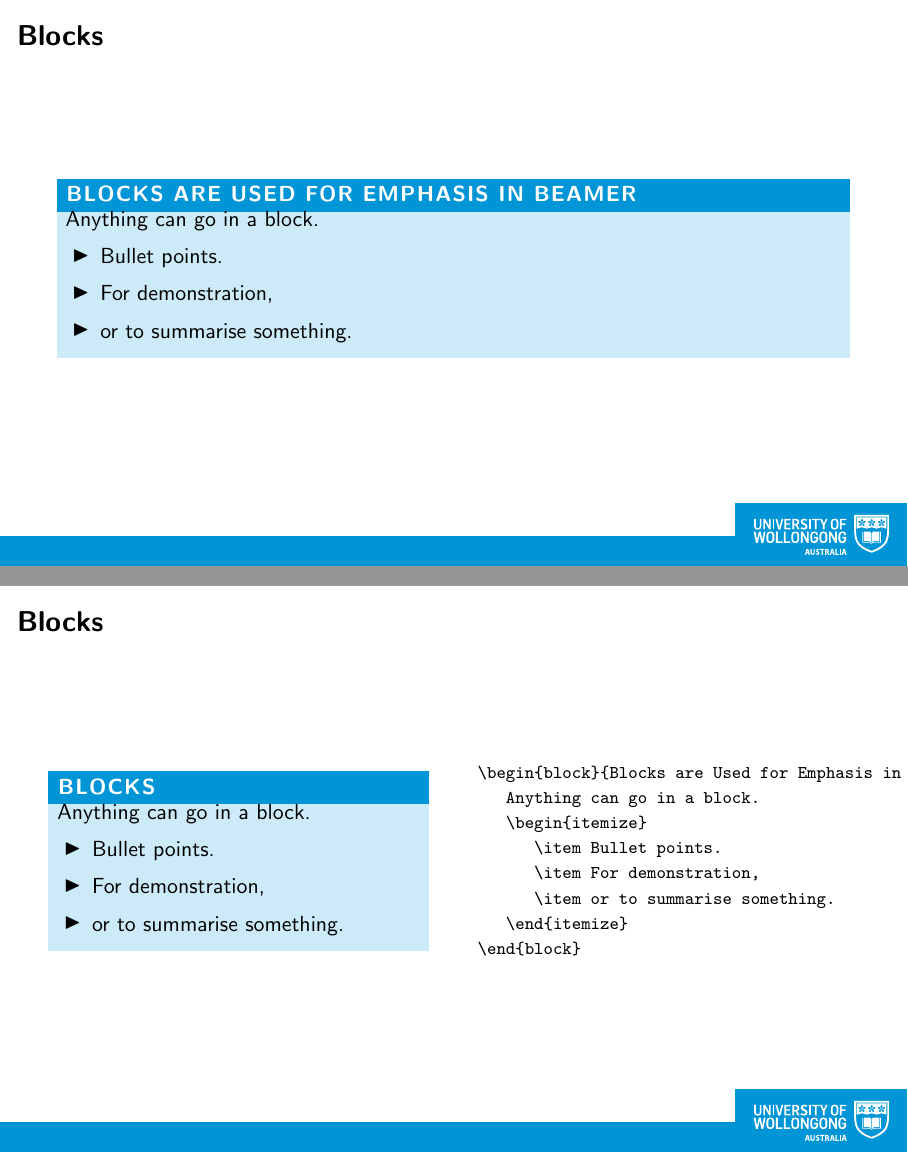
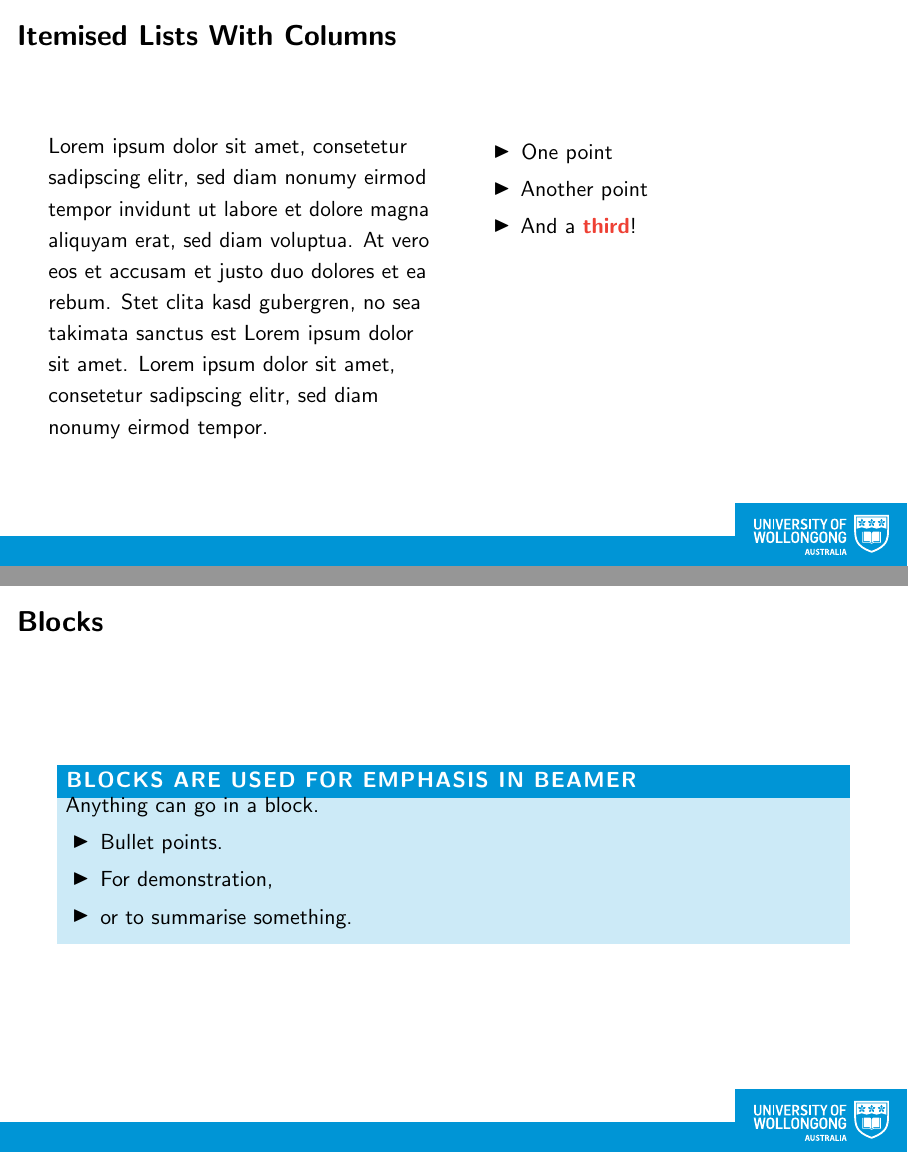
Before and after one commit to tmgriffiths/UOW_Beamer, LaTeX slides (demo.tex): pages 4 and 5 of 8, joined at a grey line. Compiled offline with pdfLaTeX.

Commit message:
Fixed up text.tex and moved it to demo.tex

```diff
--- a/test.tex
+++ b/demo.tex
@@ -52,22 +51,22 @@ The theme provides sensible defaults to \emph{emphasize} text, \alert{accent} pa
 \end{frame}
 
 
-%\begin{frame}{Itemised Lists With Columns}
-%   \begin{columns}[T]
-%      \begin{column}{0.48\textwidth}
-%      Lorem ipsum dolor sit amet, consetetur sadipscing elitr, sed diam nonumy eirmod tempor invidunt ut labore et dolore magna aliquyam erat, sed diam voluptua. At vero eos et accusam et justo duo dolores et ea rebum. Stet clita kasd gubergren, no sea takimata sanctus est Lorem ipsum dolor sit amet. Lorem ipsum dolor sit amet, consetetur sadipscing elitr, sed diam nonumy eirmod tempor.
-%      \end{column}
-%      \begin{column}{0.48\textwidth}
-%      \begin{itemize}
-%         \item One point
-%         \item Another point
-%         \item And a \alert{third}!
-%      \end{itemize}
-%      \end{column}
-%   \end{columns}
-%\end{frame}
-%
-%
+\begin{frame}{Itemised Lists With Columns}
+   \begin{columns}[T]
+      \begin{column}{0.48\textwidth}
+      Lorem ipsum dolor sit amet, consetetur sadipscing elitr, sed diam nonumy eirmod tempor invidunt ut labore et dolore magna aliquyam erat, sed diam voluptua. At vero eos et accusam et justo duo dolores et ea rebum. Stet clita kasd gubergren, no sea takimata sanctus est Lorem ipsum dolor sit amet. Lorem ipsum dolor sit amet, consetetur sadipscing elitr, sed diam nonumy eirmod tempor.
+      \end{column}
+      \begin{column}{0.48\textwidth}
+      \begin{itemize}
+         \item One point
+         \item Another point
+         \item And a \alert{third}!
+      \end{itemize}
+      \end{column}
+   \end{columns}
+\end{frame}
+
+
 \begin{frame}
 \frametitle{Blocks}
    \begin{block}{Blocks are Used for Emphasis in Beamer}
@@ -78,36 +77,6 @@ The theme provides sensible defaults to \emph{emphasize} text, \alert{accent} pa
          \item or to summarise something.
       \end{itemize}
    \end{block}
-\end{frame}
-
-
-\begin{frame}[fragile]
-\frametitle{Blocks}
-   \begin{columns}
-      \begin{column}{0.48\textwidth}
-         \begin{block}{Blocks}
-            Anything can go in a block.
-            \begin{itemize}
-               \item Bullet points.
-               \item For demonstration,
-               \item or to summarise something.
-            \end{itemize}
-         \end{block}
-      \end{column}
-      \begin{column}{0.48\textwidth}
-         \footnotesize
-         \begin{verbatim}
-\begin{block}{Blocks are Used for Emphasis in Beamer}
-   Anything can go in a block.
-   \begin{itemize}
-      \item Bullet points.
-      \item For demonstration,
-      \item or to summarise something.
-   \end{itemize}
-\end{block}
-         \end{verbatim}
-      \end{column}
-   \end{columns}
 \end{frame}
 
 
```
Also changed, not shown: demo.pdf (added), test.pdf (deleted), demo.tex (1 more changed lines), 3 other files.
